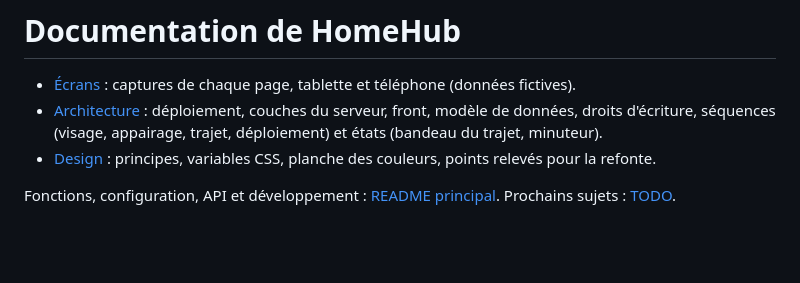
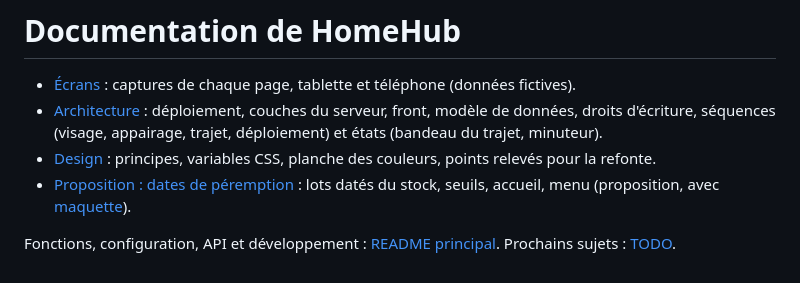
Before and after one commit to DeafLight/homehub, a Markdown page: docs/README.md, the part around the change. Rendered like a GitHub page; blank space fills up the shorter version.

```diff
--- a/docs/README.md
+++ b/docs/README.md
@@ -4,6 +4,8 @@
 - [Architecture](architecture.md) : déploiement, couches du serveur, front, modèle de données, droits d'écriture,
   séquences (visage, appairage, trajet, déploiement) et états (bandeau du trajet, minuteur).
 - [Design](design.md) : principes, variables CSS, planche des couleurs, points relevés pour la refonte.
+- [Proposition : dates de péremption](proposition-peremption.md) : lots datés du stock, seuils, accueil, menu
+  (proposition, avec [maquette](maquette-peremption.html)).
 
 Fonctions, configuration, API et développement : [README principal](../README.md). Prochains sujets :
 [TODO](../TODO.md).
```
Also changed, not shown: docs/proposition-peremption.md (added, +231 -0 lines), docs/images/maquette-peremption.png (added), 1 other file.
